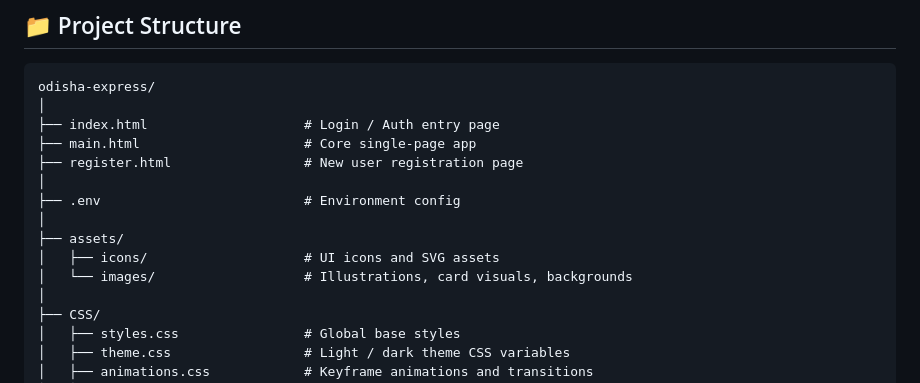
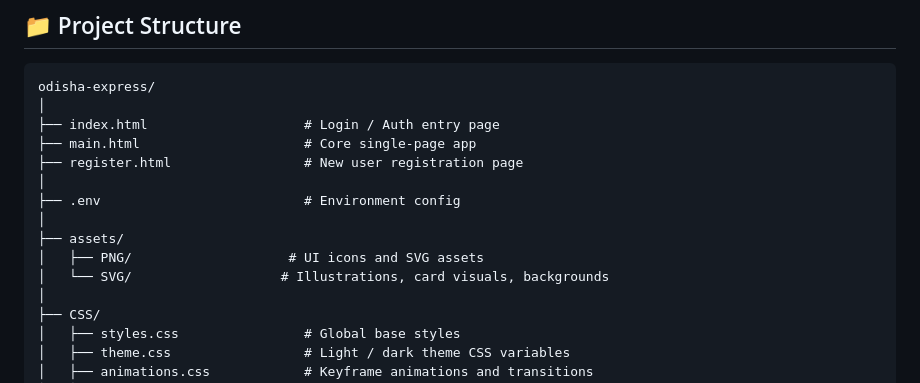
Before and after one commit to anshuman-sahu-dev/odisha-express-metro-website, a Markdown page: README.md, the part around the change. Rendered like a GitHub page.

Commit message:
Update asset directories in README

```diff
--- a/README.md
+++ b/README.md
@@ -131,8 +131,8 @@ odisha-express/
 ├── .env                          # Environment config
 │
 ├── assets/
-│   ├── icons/                    # UI icons and SVG assets
-│   └── images/                   # Illustrations, card visuals, backgrounds
+│   ├── PNG/                    # UI icons and SVG assets
+│   └── SVG/                   # Illustrations, card visuals, backgrounds
 │
 ├── CSS/
 │   ├── styles.css                # Global base styles
```
